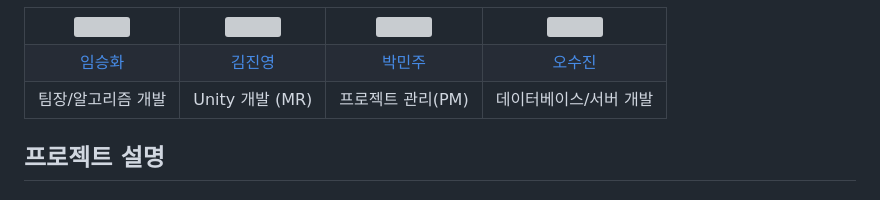
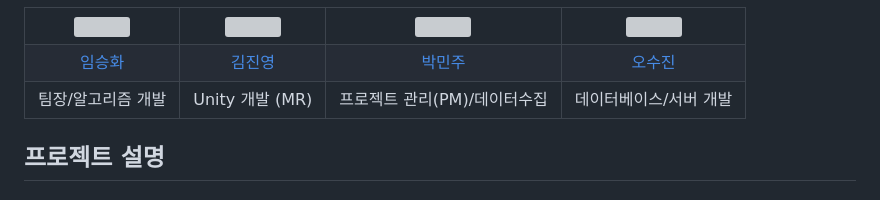
Before and after one commit to HCI-SVR/SVR, a Markdown page: README.md, the part around the change. Drawn GitHub-style; grey boxes are pictures that could not be loaded.

```diff
--- a/README.md
+++ b/README.md
@@ -30,7 +30,7 @@
     <tr align = "center">
     <td>팀장/알고리즘 개발</td>
     <td>Unity 개발 (MR)</td>
-    <td>프로젝트 관리(PM)</td>
+    <td>프로젝트 관리(PM)/데이터수집</td>
     <td>데이터베이스/서버 개발</td>
   </tr>
 
```
